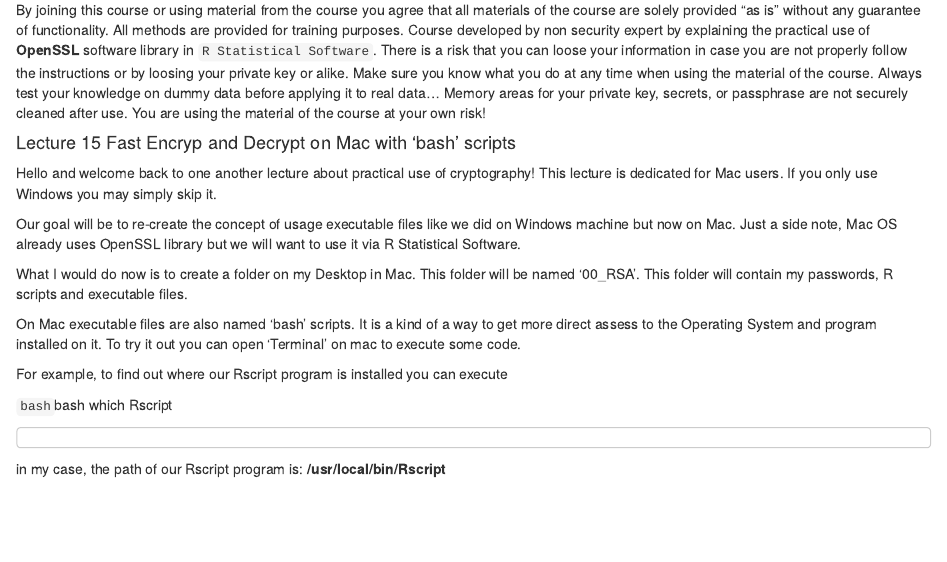
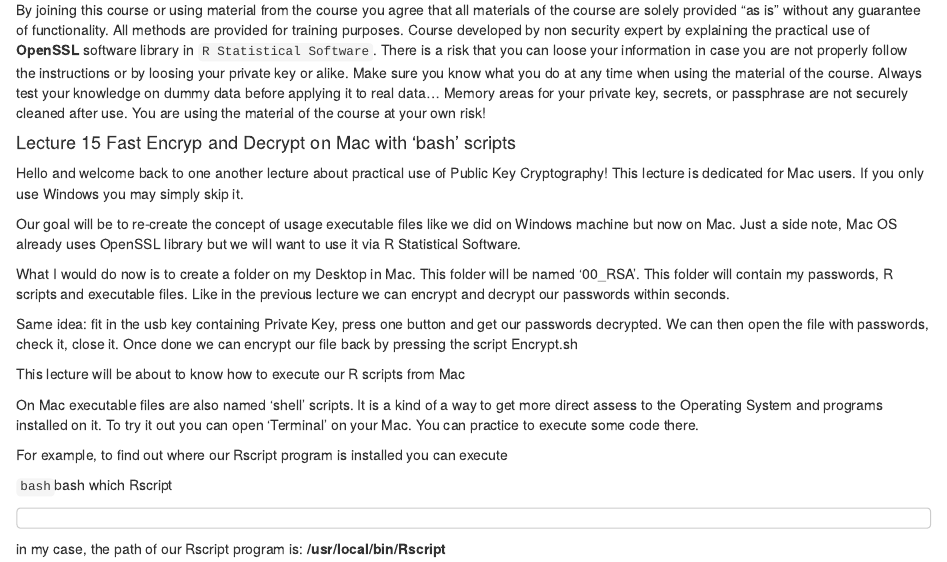
Before and after one commit to vzhomeexperiments/keepyoursecret, an R Markdown document (Lecture15-FastEncryptMac.Rmd): the page in a window 1100 px wide, from 200 px down. The pictures show the output file Lecture15-FastEncryptMac.nb.html that the author committed with the source, opened offline.

Commit message:
started writing lecture script

```diff
--- a/Lecture15-FastEncryptMac.Rmd
+++ b/Lecture15-FastEncryptMac.Rmd
@@ -16,13 +16,17 @@ By joining this course or using material from the course you agree that all mate
 
 #### Lecture 15 Fast Encryp and Decrypt on Mac with 'bash' scripts
 
-Hello and welcome back to one another lecture about practical use of cryptography! This lecture is dedicated for Mac users. If you only use Windows you may simply skip it.
+Hello and welcome back to one another lecture about practical use of Public Key Cryptography! This lecture is dedicated for Mac users. If you only use Windows you may simply skip it.
 
 Our goal will be to re-create the concept of usage executable files like we did on Windows machine but now on Mac. Just a side note, Mac OS already uses OpenSSL library but we will want to use it via R Statistical Software.
 
-What I would do now is to create a folder on my Desktop in Mac. This folder will be named '00_RSA'. This folder will contain my passwords, R scripts and executable files.
+What I would do now is to create a folder on my Desktop in Mac. This folder will be named '00_RSA'. This folder will contain my passwords, R scripts and executable files. Like in the previous lecture we can encrypt and decrypt our passwords within seconds.
 
-On Mac executable files are also named 'bash' scripts. It is a kind of a way to get more direct assess to the Operating System and program installed on it. To try it out you can open 'Terminal' on mac to execute some code.
+Same idea: fit in the usb key containing Private Key, press one button and get our passwords decrypted. We can then open the file with passwords, check it, close it. Once done we can encrypt our file back by pressing the script Encrypt.sh
+
+This lecture will be about to know how to execute our R scripts from Mac
+
+On Mac executable files are also named 'shell' scripts. It is a kind of a way to get more direct assess to the Operating System and programs installed on it. To try it out you can open 'Terminal' on your Mac. You can practice to execute some code there.
 
 For example, to find out where our Rscript program is installed you can execute
 
```
Also changed, not shown: Lecture15-FastEncryptMac.nb.html.
